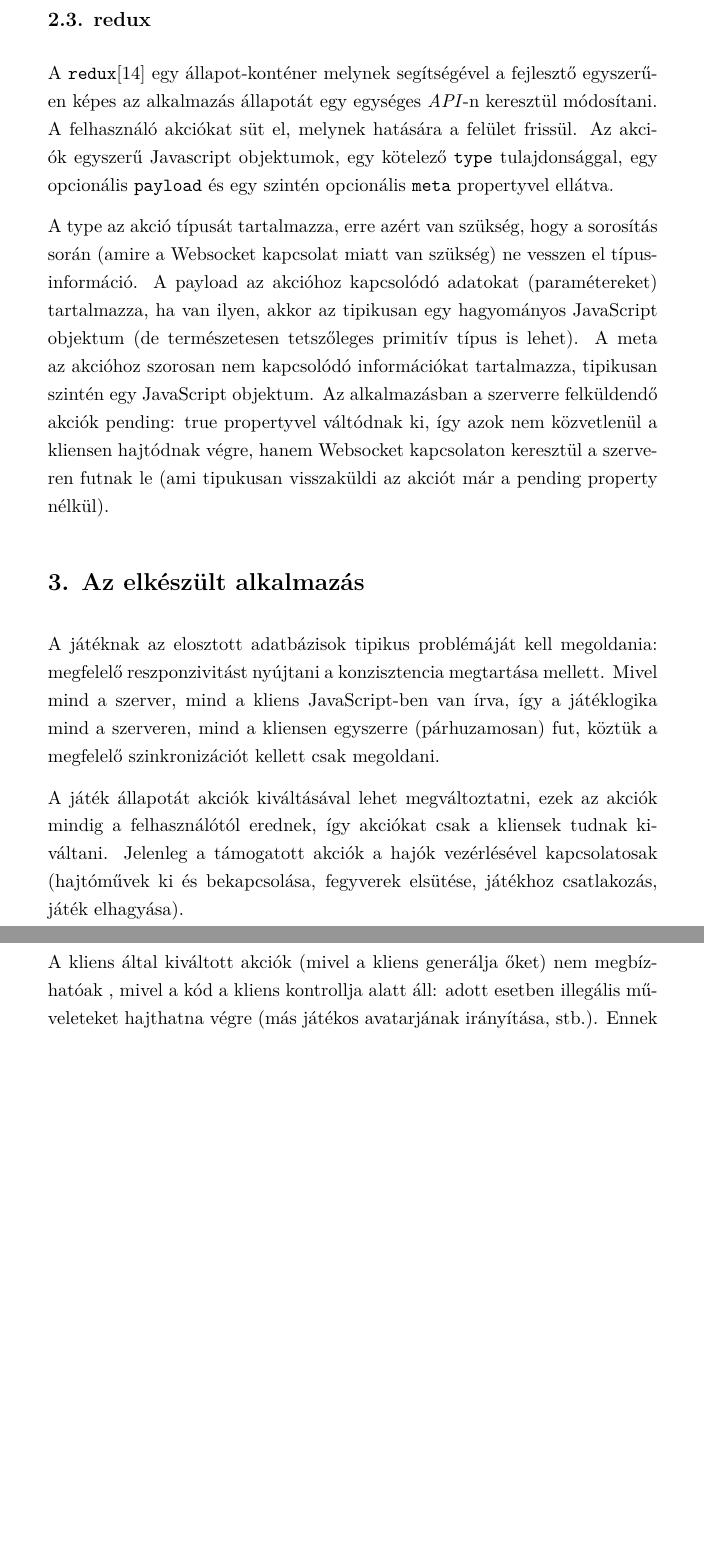
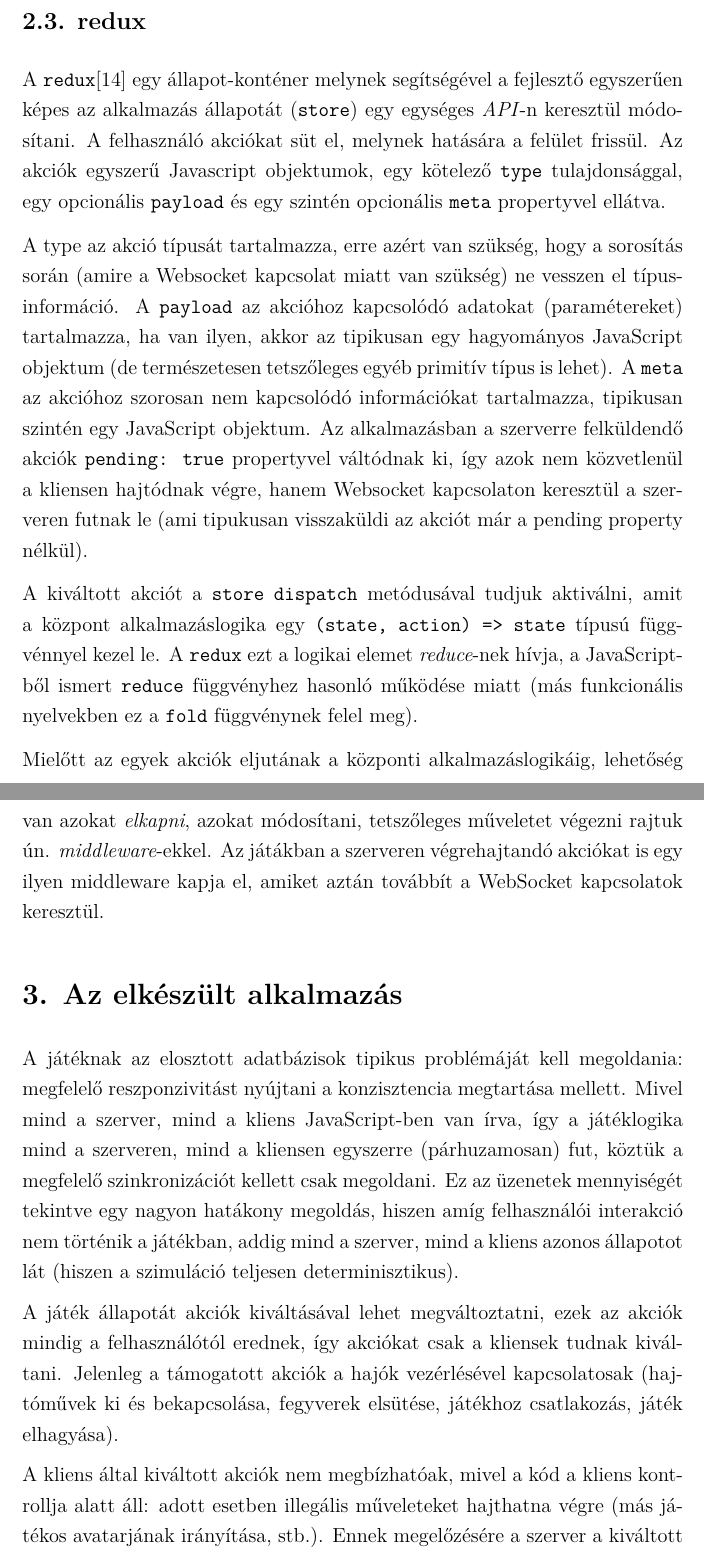
Before and after one commit to madbence/viauml01-docs, a LaTeX document (docs.tex): two parts of pages 4 and 5 of 8 before the commit and two parts of pages 4 and 5 of 9 after it, joined at a grey line, cut so that both start at the same text, the shorter picture padded with empty space. Compiled offline with XeLaTeX.

Commit message:
feat: add stuff

```diff
--- a/docs.tex
+++ b/docs.tex
@@ -1,4 +1,4 @@
-\documentclass[11pt]{article}
+\documentclass[12pt]{article}
 
 \usepackage{xltxtra}
 \usepackage{graphicx}
@@ -127,7 +127,7 @@ szignatúráját) annotálni, a többi típus kikövetkeztethető (típus infere
 \subsection{redux}
 
 A \texttt{redux}\cite{redux} egy állapot-konténer melynek segítségével a fejlesztő egyszerűen képes
-az alkalmazás állapotát egy egységes \emph{API}-n keresztül módosítani.
+az alkalmazás állapotát (\texttt{store}) egy egységes \emph{API}-n keresztül módosítani.
 A felhasználó akciókat süt el, melynek hatására a felület frissül.
 Az akciók egyszerű Javascript objektumok, egy kötelező \texttt{type} tulajdonsággal,
 egy opcionális \texttt{payload} és egy szintén opcionális \texttt{meta} propertyvel ellátva.
@@ -135,15 +135,26 @@ egy opcionális \texttt{payload} és egy szintén opcionális \texttt{meta} prop
 A type az akció típusát tartalmazza, erre azért van szükség, hogy a sorosítás
 során (amire a Websocket kapcsolat miatt van szükség) ne vesszen el
 típusinformáció.
-A payload az akcióhoz kapcsolódó adatokat (paramétereket) tartalmazza,
+A \texttt{payload} az akcióhoz kapcsolódó adatokat (paramétereket) tartalmazza,
 ha van ilyen, akkor az tipikusan egy hagyományos JavaScript objektum (de
-természetesen tetszőleges primitív típus is lehet).
-A meta az akcióhoz szorosan nem kapcsolódó információkat tartalmazza, tipikusan
+természetesen tetszőleges egyéb primitív típus is lehet).
+A \texttt{meta} az akcióhoz szorosan nem kapcsolódó információkat tartalmazza, tipikusan
 szintén egy JavaScript objektum.
-Az alkalmazásban a szerverre felküldendő akciók pending: true propertyvel
+Az alkalmazásban a szerverre felküldendő akciók \texttt{pending: true} propertyvel
 váltódnak ki, így azok nem közvetlenül a kliensen hajtódnak végre, hanem
 Websocket kapcsolaton keresztül a szerveren futnak le (ami tipukusan visszaküldi az
 akciót már a pending property nélkül).
+
+A kiváltott akciót a \texttt{store} \texttt{dispatch} metódusával tudjuk aktiválni,
+amit a központ alkalmazáslogika egy \texttt{(state, action) => state} típusú
+függvénnyel kezel le. A \texttt{redux} ezt a logikai elemet \emph{reduce}-nek hívja,
+a JavaScriptből ismert \texttt{reduce} függvényhez hasonló működése miatt (más funkcionális nyelvekben
+ez a \texttt{fold} függvénynek felel meg).
+
+Mielőtt az egyek akciók eljutának a központi alkalmazáslogikáig, lehetőség van
+azokat \emph{elkapni}, azokat módosítani, tetszőleges műveletet végezni rajtuk ún. \emph{middleware}-ekkel.
+Az játákban a szerveren végrehajtandó akciókat is egy ilyen middleware kapja el,
+amiket aztán továbbít a WebSocket kapcsolatok keresztül.
 
 \section{Az elkészült alkalmazás}
 
@@ -152,15 +163,17 @@ megfelelő reszponzivitást nyújtani a konzisztencia megtartása mellett.
 Mivel mind a szerver, mind a kliens JavaScript-ben van írva, így a játéklogika
 mind a szerveren, mind a kliensen egyszerre (párhuzamosan) fut,
 köztük a megfelelő szinkronizációt kellett csak megoldani.
+Ez az üzenetek mennyiségét tekintve egy nagyon hatákony megoldás, hiszen amíg
+felhasználói interakció nem történik a játékban, addig mind a szerver, mind a
+kliens azonos állapotot lát (hiszen a szimuláció teljesen determinisztikus).
 
 A játék állapotát akciók kiváltásával lehet megváltoztatni, ezek az akciók
 mindig a felhasználótól erednek, így akciókat csak a kliensek tudnak kiváltani.
 Jelenleg a támogatott akciók a hajók vezérlésével kapcsolatosak (hajtóművek ki
 és bekapcsolása, fegyverek elsütése, játékhoz csatlakozás, játék elhagyása).
 
-A kliens által kiváltott akciók (mivel a kliens generálja őket) nem megbízhatóak
-, mivel a kód a kliens kontrollja alatt áll: adott esetben illegális műveleteket
-hajthatna végre (más játékos avatarjának irányítása, stb.).
+A kliens által kiváltott akciók nem megbízhatóak, mivel a kód a kliens kontrollja alatt áll:
+adott esetben illegális műveleteket hajthatna végre (más játékos avatarjának irányítása, stb.).
 Ennek megelőzésére a szerver a kiváltott akciókon validálást végez (azaz vizsgálja,
 hogy az akció a játék szabályainak megfelel-e).
 Ha az akció végrehajtható, a szerver minden csatlakozott játékosnak elküldi
```
Also changed, not shown: docs.tex (17 more changed lines).
